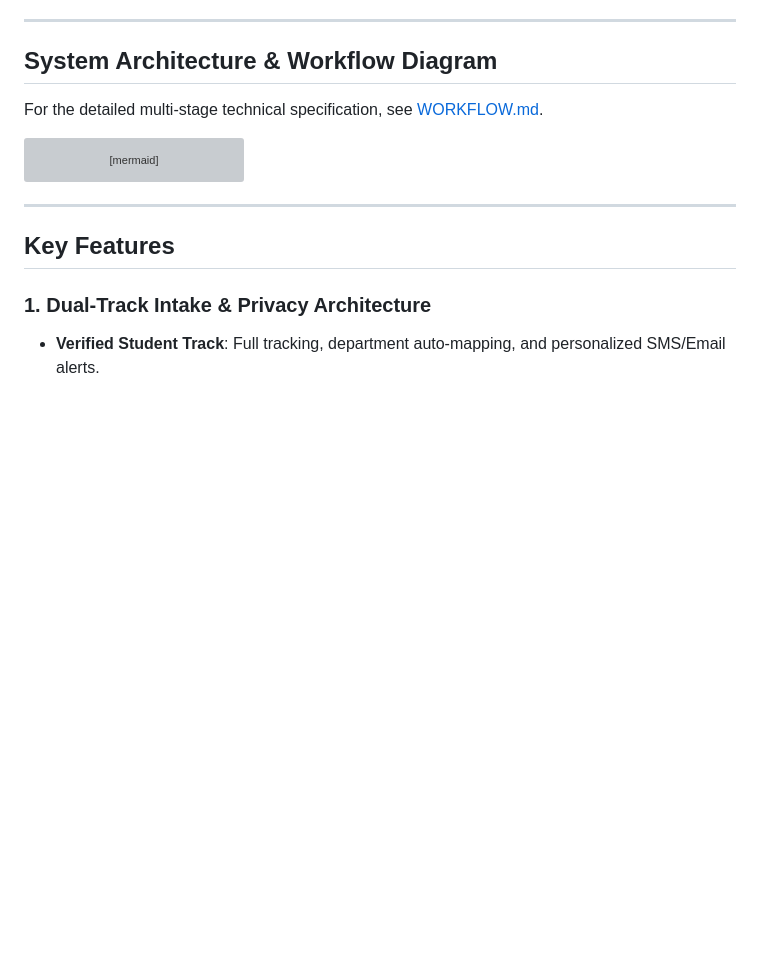
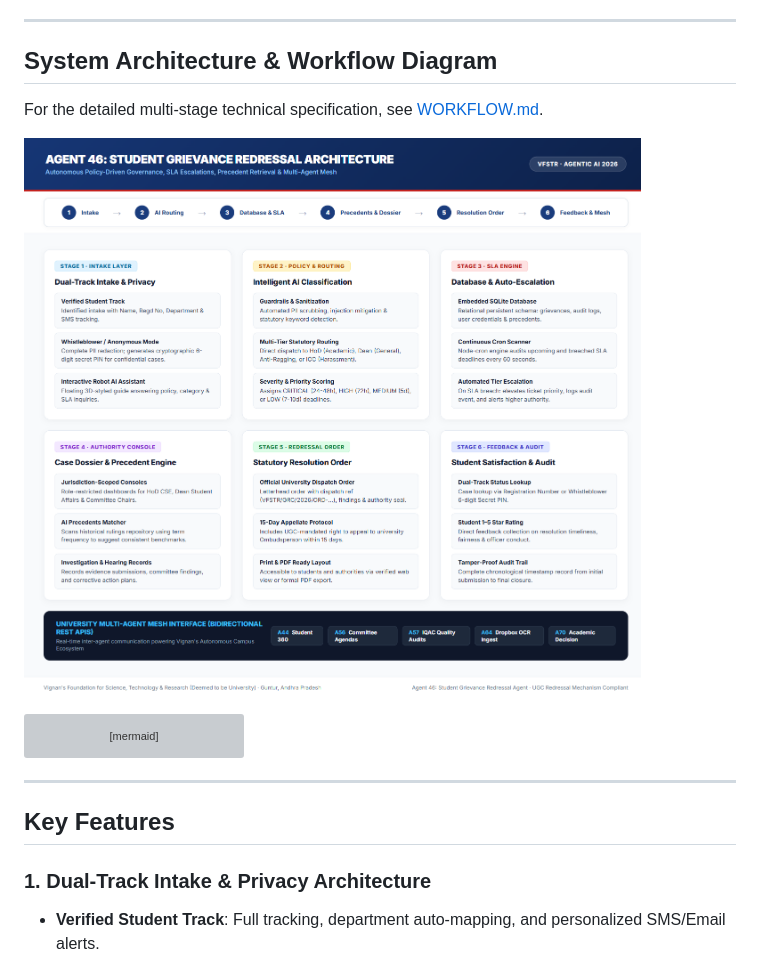
Before and after one commit to aasish3187/vignan-student-grievance-agent, a Markdown page: README.md, the part around the change. Drawn GitHub-style; pictures changed too: public/assets/images/workflow-diagram.png (added); blank space fills up the shorter version; grey boxes are pictures that could not be loaded.

Commit message:
docs: add high-resolution visual architecture diagram to WORKFLOW.md and README.md

````diff
--- a/README.md
+++ b/README.md
@@ -12,6 +12,8 @@ Autonomous, policy-driven Student Grievance Redressal and Institutional Governan
 ## System Architecture & Workflow Diagram
 
 For the detailed multi-stage technical specification, see [WORKFLOW.md](./WORKFLOW.md).
+
+![Agent 46: System Architecture & Workflow](public/assets/images/workflow-diagram.png)
 
 ```mermaid
 flowchart TD
````
Also changed, not shown: WORKFLOW.md (+7 -1 lines).
